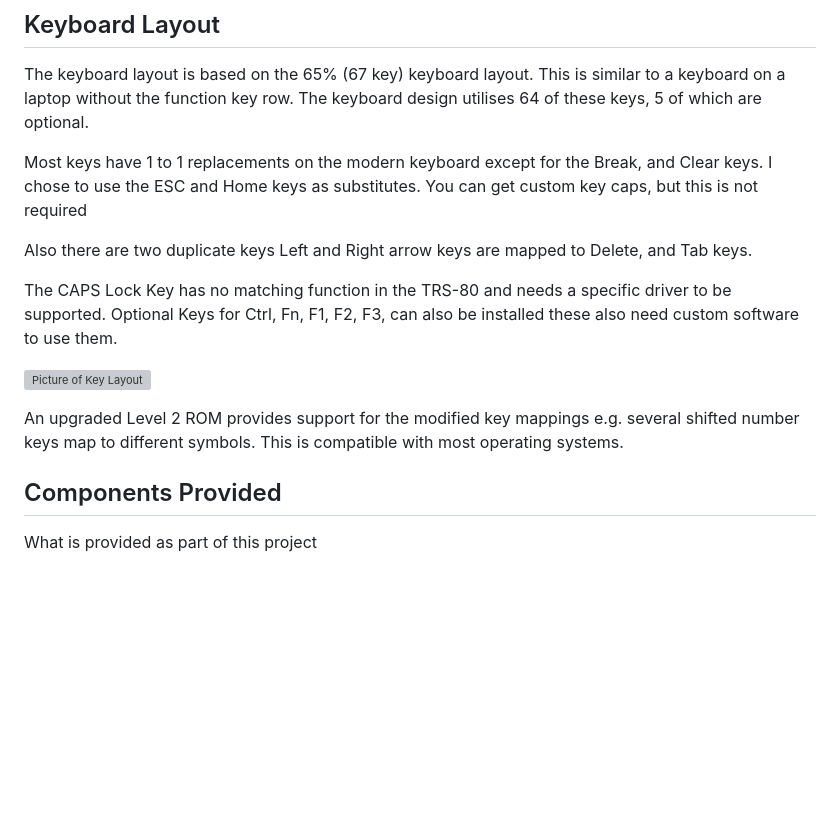
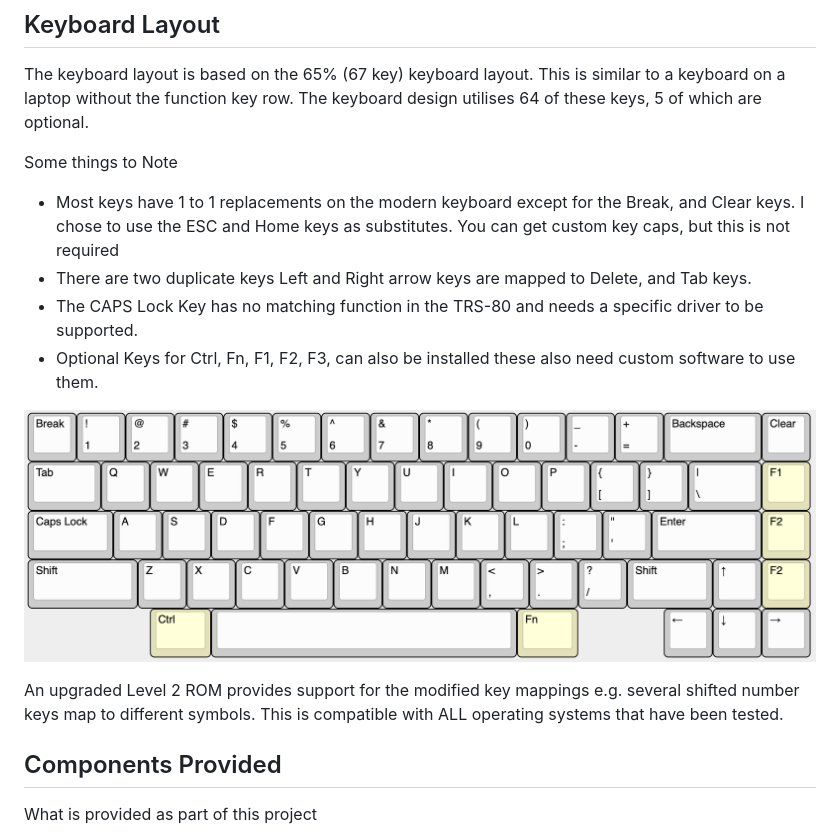
Before and after one commit to kiwisincebirth/TRS-80-KB, a Markdown page: README.md, the part around one of its changes. GitHub-like rendering; pictures changed too: images/KeyboardLayout.png (added); blank space fills up the shorter version; grey boxes are pictures that could not be loaded.

Commit message:
Initial Commit

```diff
--- a/README.md
+++ b/README.md
@@ -28,23 +28,22 @@ The keyboard layout is based on the 65% (67 key) keyboard layout.
 This is similar to a keyboard on a laptop without the function key row.
 The keyboard design utilises 64 of these keys, 5 of which are optional.
 
-Most keys have 1 to 1 replacements on the modern keyboard except for
+Some things to Note
+* Most keys have 1 to 1 replacements on the modern keyboard except for
 the Break, and Clear keys. I chose to use the ESC and Home keys as
 substitutes. You can get custom key caps, but this is not required
-
-Also there are two duplicate keys Left and Right arrow keys are
+* There are two duplicate keys Left and Right arrow keys are
 mapped to Delete, and Tab keys.
-
-The CAPS Lock Key has no matching function in the TRS-80 and needs
+* The CAPS Lock Key has no matching function in the TRS-80 and needs
 a specific driver to be supported.
-Optional Keys for Ctrl, Fn, F1, F2, F3, can also be installed
+* Optional Keys for Ctrl, Fn, F1, F2, F3, can also be installed
 these also need custom software to use them.
 
-![Picture of Key Layout]()
+![Picture of Key Layout](./images/KeyboardLayout.png)
 
 An upgraded Level 2 ROM provides support for the modified key mappings
 e.g. several shifted number keys map to different symbols. This is
-compatible with most operating systems.
+compatible with ALL operating systems that have been tested.
 
 ## Components Provided
 
```
Also changed, not shown: other parts of README.md (+1 -1 lines), 1 other file.
